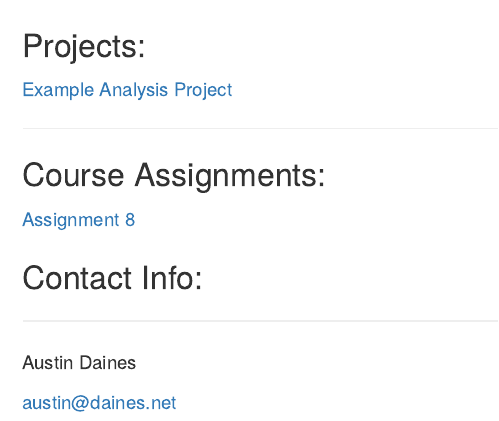
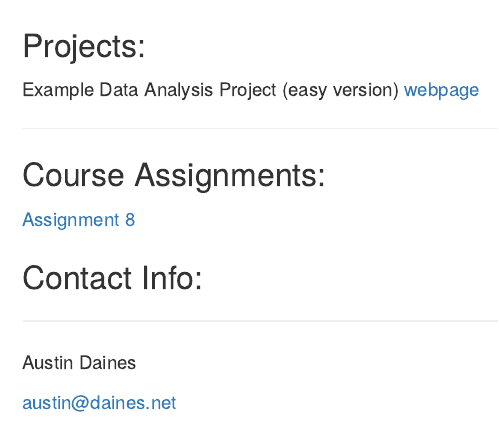
Before and after one commit to daisydaines/daisydaines.github.io, an R Markdown document (index.Rmd): the page in a window 1100 px wide, from its top. The pictures show the output file index.html that the author committed with the source, opened offline; menus at the side of the page are left out.

Commit message:
example project

```diff
--- a/index.Rmd
+++ b/index.Rmd
@@ -9,7 +9,7 @@ pagetitle: Contact Info
 
 ### Projects:
 
-[Example Analysis Project]()
+Example Data Analysis Project (easy version) [webpage](https://daisydaines.github.io/example_project/){target="_blank"}
 
 
 ___
```
Also changed, not shown: index.html.
